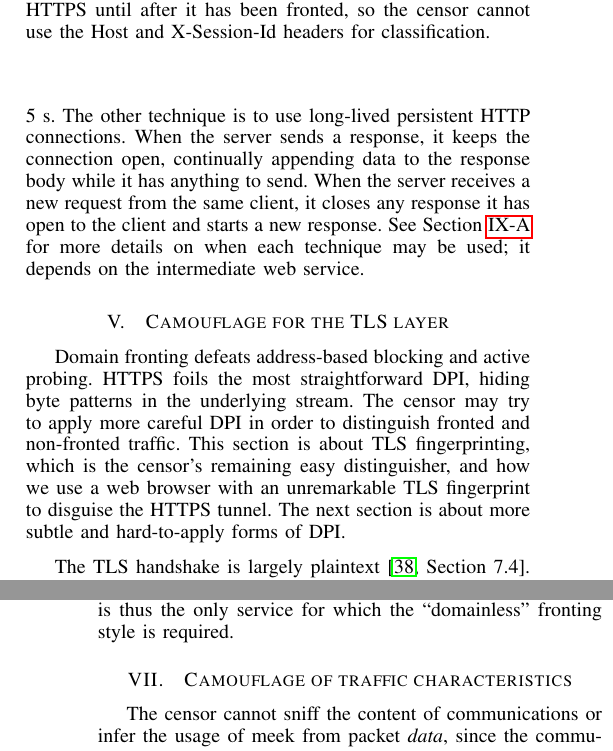
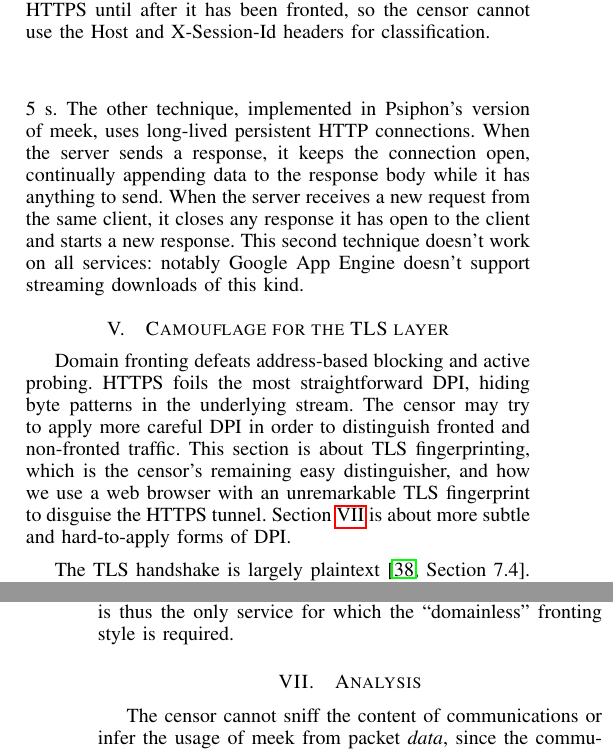
Before and after one commit to oxtoacart/cs261n, a LaTeX paper (docs/meek.tex): two parts of the columns of pages 5 and 7 of 12, joined at a grey line, cut so that both start at the same text. Compiled offline with pdfLaTeX.

Commit message:
Miscellaneous revisions.

```diff
--- a/docs/meek.tex
+++ b/docs/meek.tex
@@ -719,15 +720,15 @@ if it has nothing else to send.
 The polling interval starts short (100~ms) and grows exponentially
 up to a maximum of 5~s.
 % Implemented in Psiphon's version.
-The other technique is to use
-long-lived persistent HTTP connections.
+The other technique,
+implemented in Psiphon's version of meek,
+uses long-lived persistent HTTP connections.
 When the server sends a response, it keeps the connection open,
 continually appending data to the response body while it has anything to send.
 When the server receives a new request from the same client,
 it closes any response it has open to the client and starts a new response.
-See Section~\ref{sec:otherdeployment} for more details
-on when each technique may be used;
-it depends on the intermediate web service.
+This second technique doesn't work on all services:
+notably Google App Engine doesn't support streaming downloads of this kind.
 
 \section{Camouflage for the TLS layer}
 \label{sec:browserextension}
@@ -741,7 +742,7 @@ This section is about TLS fingerprinting,
 which is the censor's remaining easy distinguisher,
 and how we use a web browser with an unremarkable TLS fingerprint
 to disguise the HTTPS tunnel.
-The next section is about more subtle and hard-to-apply forms of DPI.
+Section~\ref{sec:analysis} is about more subtle and hard-to-apply forms of DPI.
 
 The TLS handshake is largely plaintext~\cite[Section~7.4]{rfc5246}.
 The plaintext SNI extension, for instance, has to be protected by domain fronting.
@@ -1074,8 +1075,8 @@ if the SNI and Host do not match,
 the Fastly edge server returns an HTTP 400 error.
 It is thus the only service for which the ``domainless'' fronting style is required.
 
-\section{Camouflage of traffic characteristics}
-\label{sec:trafficstatistics}
+\section{Analysis}
+\label{sec:analysis}
 
 % Advantage is that we are probably proxying web traffic.
 
```
Also changed, not shown: docs/meek.tex (32 more changed lines).
